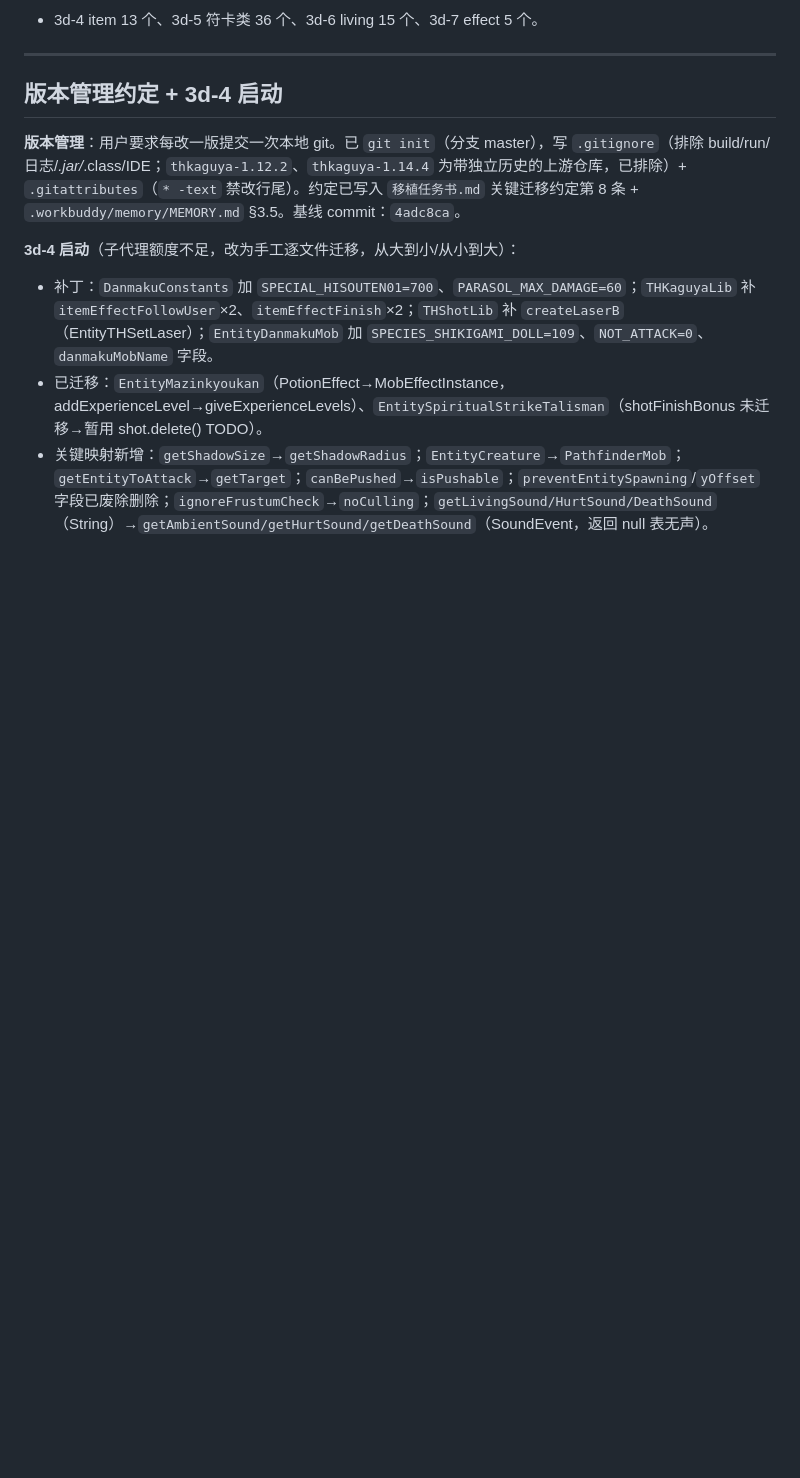
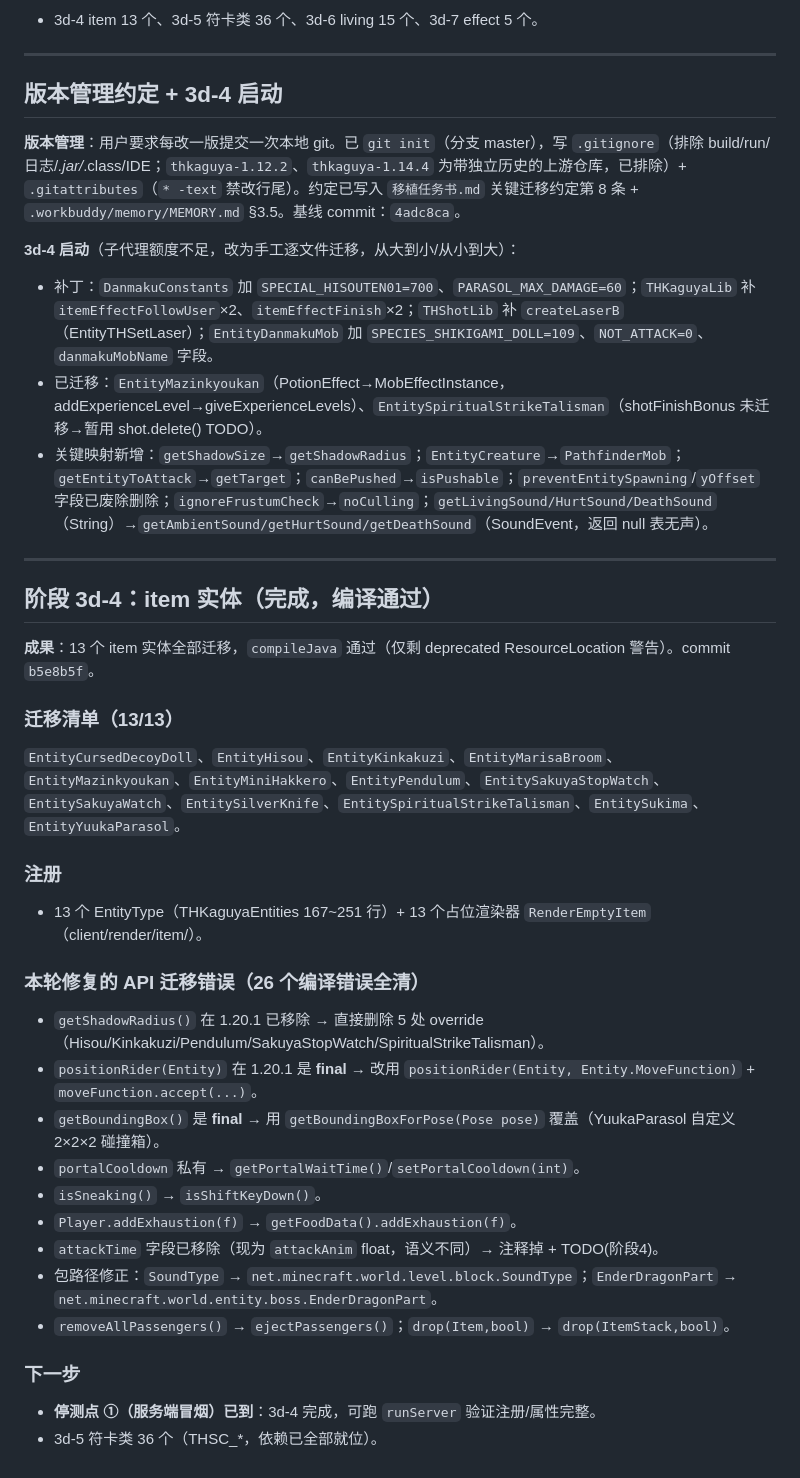
Before and after one commit to EDTmagiclab/thKaguyaMod-Reborn, a Markdown page: .workbuddy/memory/2026-10-15.md, the part around the change. Drawn GitHub-style; blank space fills up the shorter version.

Commit message:
docs: 记录 3d-4 完成进度与 API 迁移踩坑

```diff
--- a/.workbuddy/memory/2026-10-15.md
+++ b/.workbuddy/memory/2026-10-15.md
@@ -87,3 +87,30 @@ boss（EntityDanmakuMob 子类）→ THKaguyaLib.spellCardDeclaration → Entity
 - 补丁：`DanmakuConstants` 加 `SPECIAL_HISOUTEN01=700`、`PARASOL_MAX_DAMAGE=60`；`THKaguyaLib` 补 `itemEffectFollowUser`×2、`itemEffectFinish`×2；`THShotLib` 补 `createLaserB`（EntityTHSetLaser）；`EntityDanmakuMob` 加 `SPECIES_SHIKIGAMI_DOLL=109`、`NOT_ATTACK=0`、`danmakuMobName` 字段。
 - 已迁移：`EntityMazinkyoukan`（PotionEffect→MobEffectInstance，addExperienceLevel→giveExperienceLevels）、`EntitySpiritualStrikeTalisman`（shotFinishBonus 未迁移→暂用 shot.delete() TODO）。
 - 关键映射新增：`getShadowSize`→`getShadowRadius`；`EntityCreature`→`PathfinderMob`；`getEntityToAttack`→`getTarget`；`canBePushed`→`isPushable`；`preventEntitySpawning`/`yOffset` 字段已废除删除；`ignoreFrustumCheck`→`noCulling`；`getLivingSound/HurtSound/DeathSound`（String）→`getAmbientSound/getHurtSound/getDeathSound`（SoundEvent，返回 null 表无声）。
+
+---
+
+## 阶段 3d-4：item 实体（完成，编译通过）
+
+**成果**：13 个 item 实体全部迁移，`compileJava` 通过（仅剩 deprecated ResourceLocation 警告）。commit `b5e8b5f`。
+
+### 迁移清单（13/13）
+`EntityCursedDecoyDoll`、`EntityHisou`、`EntityKinkakuzi`、`EntityMarisaBroom`、`EntityMazinkyoukan`、`EntityMiniHakkero`、`EntityPendulum`、`EntitySakuyaStopWatch`、`EntitySakuyaWatch`、`EntitySilverKnife`、`EntitySpiritualStrikeTalisman`、`EntitySukima`、`EntityYuukaParasol`。
+
+### 注册
+- 13 个 EntityType（THKaguyaEntities 167~251 行）+ 13 个占位渲染器 `RenderEmptyItem`（client/render/item/）。
+
+### 本轮修复的 API 迁移错误（26 个编译错误全清）
+- `getShadowRadius()` 在 1.20.1 已移除 → 直接删除 5 处 override（Hisou/Kinkakuzi/Pendulum/SakuyaStopWatch/SpiritualStrikeTalisman）。
+- `positionRider(Entity)` 在 1.20.1 是 **final** → 改用 `positionRider(Entity, Entity.MoveFunction)` + `moveFunction.accept(...)`。
+- `getBoundingBox()` 是 **final** → 用 `getBoundingBoxForPose(Pose pose)` 覆盖（YuukaParasol 自定义 2×2×2 碰撞箱）。
+- `portalCooldown` 私有 → `getPortalWaitTime()`/`setPortalCooldown(int)`。
+- `isSneaking()` → `isShiftKeyDown()`。
+- `Player.addExhaustion(f)` → `getFoodData().addExhaustion(f)`。
+- `attackTime` 字段已移除（现为 `attackAnim` float，语义不同）→ 注释掉 + TODO(阶段4)。
+- 包路径修正：`SoundType` → `net.minecraft.world.level.block.SoundType`；`EnderDragonPart` → `net.minecraft.world.entity.boss.EnderDragonPart`。
+- `removeAllPassengers()` → `ejectPassengers()`；`drop(Item,bool)` → `drop(ItemStack,bool)`。
+
+### 下一步
+- **停测点 ①（服务端冒烟）已到**：3d-4 完成，可跑 `runServer` 验证注册/属性完整。
+- 3d-5 符卡类 36 个（THSC_*，依赖已全部就位）。
```
Also changed, not shown: .workbuddy/memory/MEMORY.md (+1 -1 lines).
